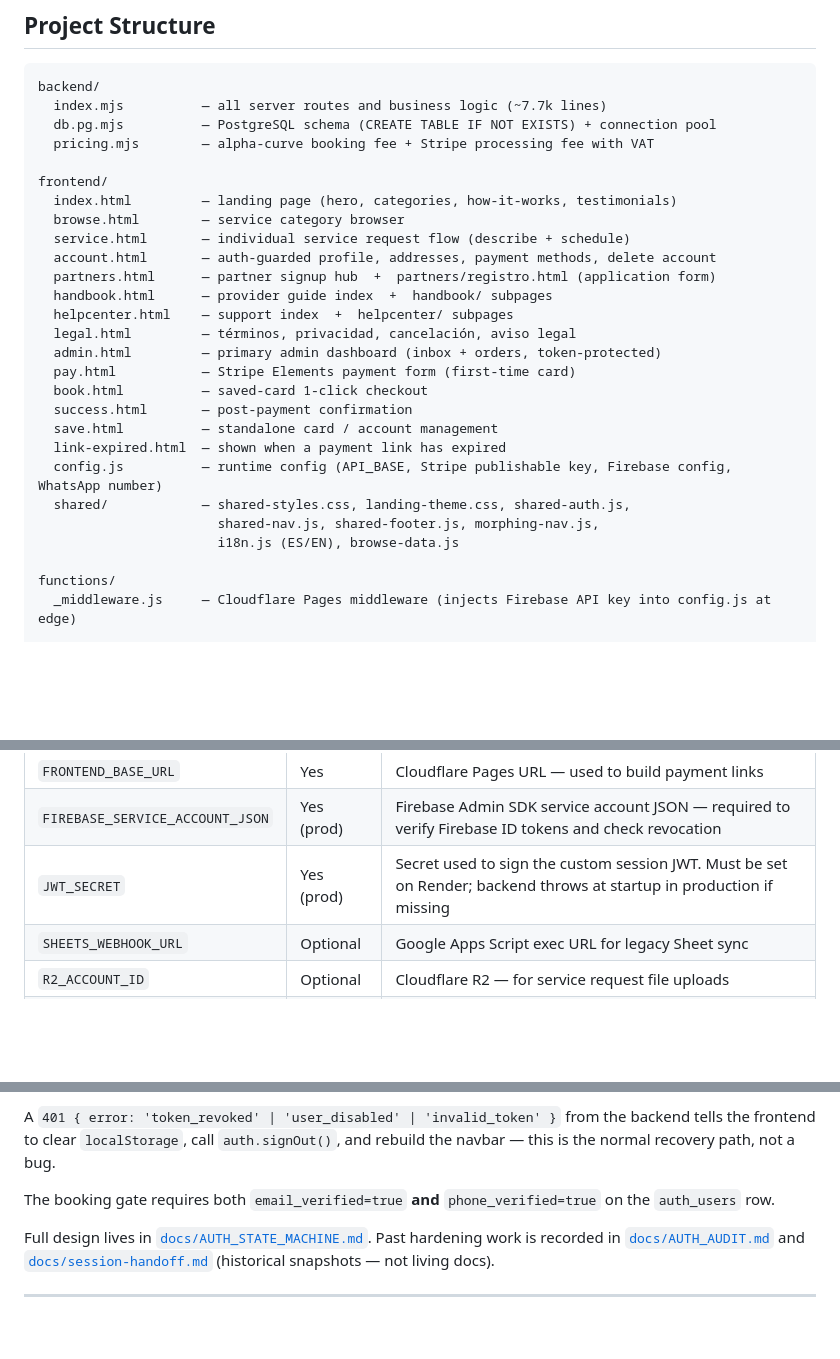
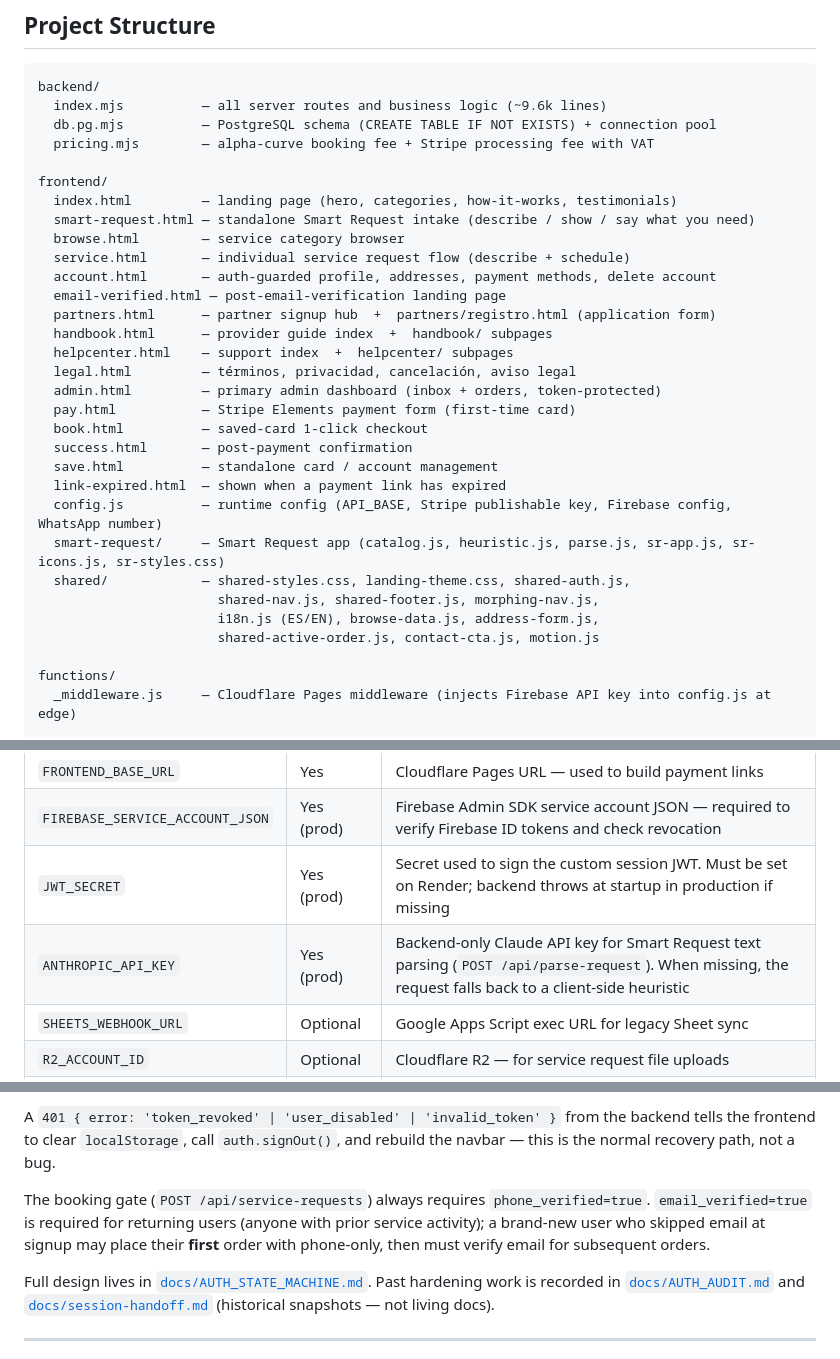
Before and after one commit to Jorgitodionne23/servi-preauth, a Markdown page: README.md, 3 parts joined by grey strips. Rendered like a GitHub page; blank space fills up the shorter version.

````diff
--- a/README.md
+++ b/README.md
@@ -38,15 +38,17 @@ Backend, payments, and admin tooling for **SERVI** — an on-demand home service
 
 ```
 backend/
-  index.mjs          — all server routes and business logic (~7.7k lines)
+  index.mjs          — all server routes and business logic (~9.6k lines)
   db.pg.mjs          — PostgreSQL schema (CREATE TABLE IF NOT EXISTS) + connection pool
   pricing.mjs        — alpha-curve booking fee + Stripe processing fee with VAT
 
 frontend/
   index.html         — landing page (hero, categories, how-it-works, testimonials)
+  smart-request.html — standalone Smart Request intake (describe / show / say what you need)
   browse.html        — service category browser
   service.html       — individual service request flow (describe + schedule)
   account.html       — auth-guarded profile, addresses, payment methods, delete account
+  email-verified.html — post-email-verification landing page
   partners.html      — partner signup hub  +  partners/registro.html (application form)
   handbook.html      — provider guide index  +  handbook/ subpages
   helpcenter.html    — support index  +  helpcenter/ subpages
@@ -58,9 +60,11 @@ frontend/
   save.html          — standalone card / account management
   link-expired.html  — shown when a payment link has expired
   config.js          — runtime config (API_BASE, Stripe publishable key, Firebase config, WhatsApp number)
+  smart-request/     — Smart Request app (catalog.js, heuristic.js, parse.js, sr-app.js, sr-icons.js, sr-styles.css)
   shared/            — shared-styles.css, landing-theme.css, shared-auth.js,
                        shared-nav.js, shared-footer.js, morphing-nav.js,
-                       i18n.js (ES/EN), browse-data.js
+                       i18n.js (ES/EN), browse-data.js, address-form.js,
+                       shared-active-order.js, contact-cta.js, motion.js
 
 functions/
   _middleware.js     — Cloudflare Pages middleware (injects Firebase API key into config.js at edge)
@@ -91,6 +95,7 @@ There is no committed `.env.example` — copy the table below into your local `.
 | `FRONTEND_BASE_URL` | Yes | Cloudflare Pages URL — used to build payment links |
 | `FIREBASE_SERVICE_ACCOUNT_JSON` | Yes (prod) | Firebase Admin SDK service account JSON — required to verify Firebase ID tokens and check revocation |
 | `JWT_SECRET` | Yes (prod) | Secret used to sign the custom session JWT. Must be set on Render; backend throws at startup in production if missing |
+| `ANTHROPIC_API_KEY` | Yes (prod) | Backend-only Claude API key for Smart Request text parsing (`POST /api/parse-request`). When missing, the request falls back to a client-side heuristic |
 | `SHEETS_WEBHOOK_URL` | Optional | Google Apps Script exec URL for legacy Sheet sync |
 | `R2_ACCOUNT_ID` | Optional | Cloudflare R2 — for service request file uploads |
 | `R2_ACCESS_KEY_ID` | Optional | Cloudflare R2 access key |
@@ -148,7 +153,7 @@ Identity is handled by **Firebase Auth** on the frontend; sessions are issued by
 
 A `401 { error: 'token_revoked' | 'user_disabled' | 'invalid_token' }` from the backend tells the frontend to clear `localStorage`, call `auth.signOut()`, and rebuild the navbar — this is the normal recovery path, not a bug.
 
-The booking gate requires both `email_verified=true` **and** `phone_verified=true` on the `auth_users` row.
+The booking gate (`POST /api/service-requests`) always requires `phone_verified=true`. `email_verified=true` is required for returning users (anyone with prior service activity); a brand-new user who skipped email at signup may place their **first** order with phone-only, then must verify email for subsequent orders.
 
 Full design lives in [`docs/AUTH_STATE_MACHINE.md`](./docs/AUTH_STATE_MACHINE.md). Past hardening work is recorded in [`docs/AUTH_AUDIT.md`](./docs/AUTH_AUDIT.md) and [`docs/session-handoff.md`](./docs/session-handoff.md) (historical snapshots — not living docs).
 
````
Also changed, not shown: CLAUDE.md (+8 -6 lines).
